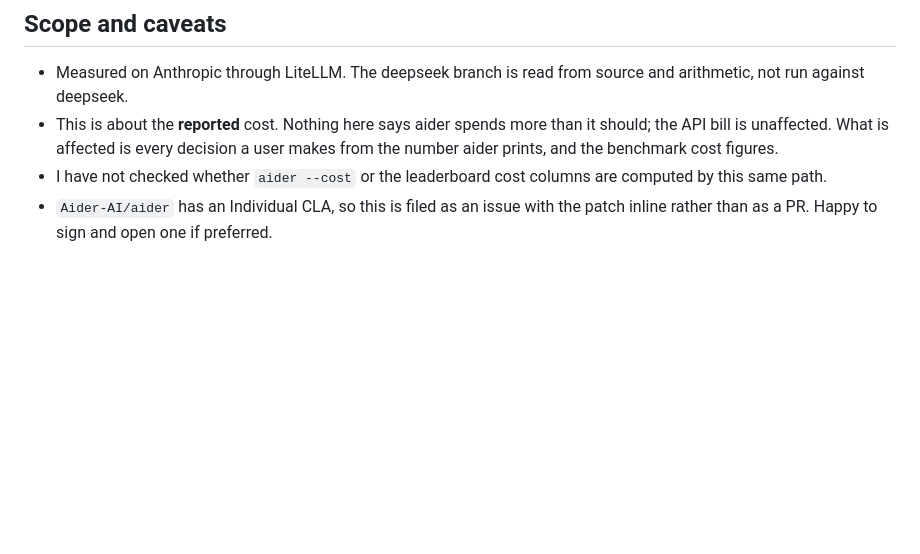
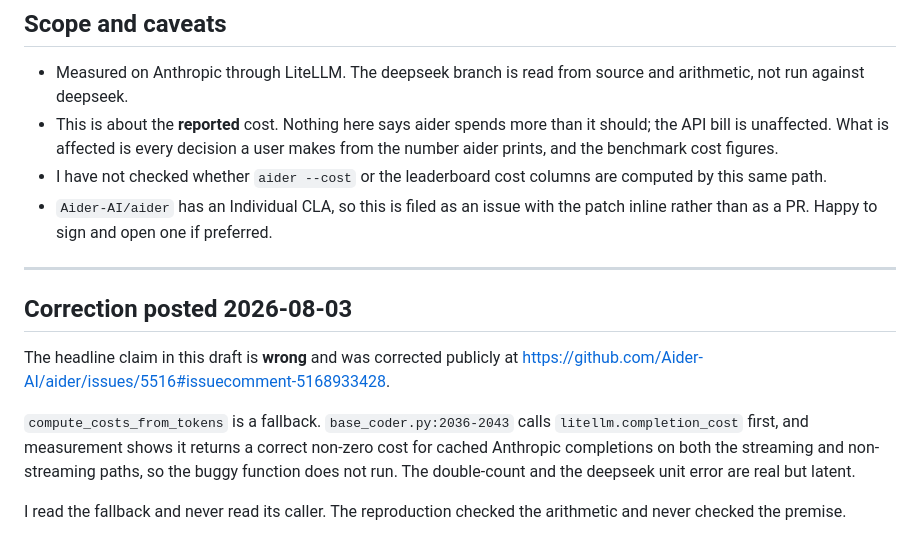
Before and after one commit to Tanisha-Katara/cacheeconomics, a Markdown page: disclosure/4-aider.md, the part around the change. GitHub-like rendering; blank space fills up the shorter version.

```diff
--- a/disclosure/4-aider.md
+++ b/disclosure/4-aider.md
@@ -140,3 +140,20 @@ model's minimum is ignored silently, with no error and
   computed by this same path.
 - `Aider-AI/aider` has an Individual CLA, so this is filed as an issue with the
   patch inline rather than as a PR. Happy to sign and open one if preferred.
+
+
+---
+
+## Correction posted 2026-08-03
+
+The headline claim in this draft is **wrong** and was corrected publicly at
+https://github.com/Aider-AI/aider/issues/5516#issuecomment-5168933428.
+
+`compute_costs_from_tokens` is a fallback. `base_coder.py:2036-2043` calls
+`litellm.completion_cost` first, and measurement shows it returns a correct
+non-zero cost for cached Anthropic completions on both the streaming and
+non-streaming paths, so the buggy function does not run. The double-count and
+the deepseek unit error are real but latent.
+
+I read the fallback and never read its caller. The reproduction checked the
+arithmetic and never checked the premise.
```
Also changed, not shown: disclosure/5-crewai.md (+13 -0 lines).
